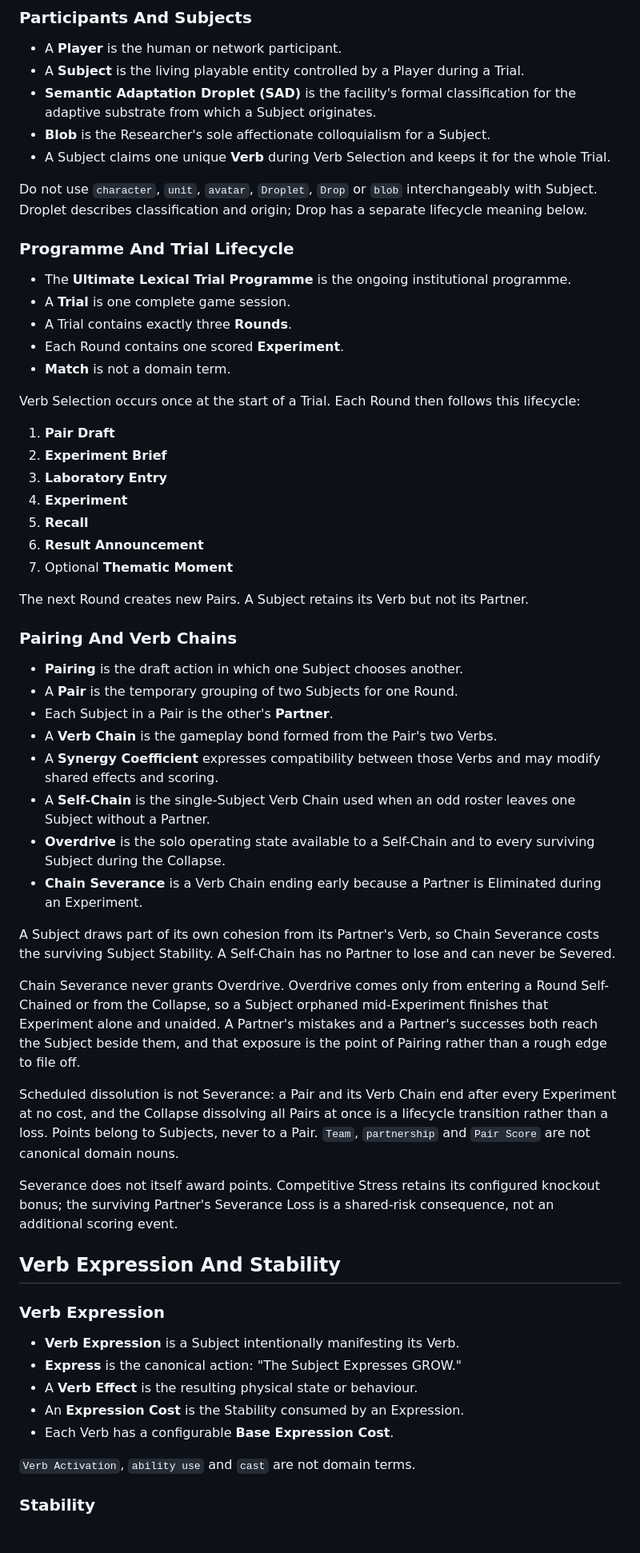
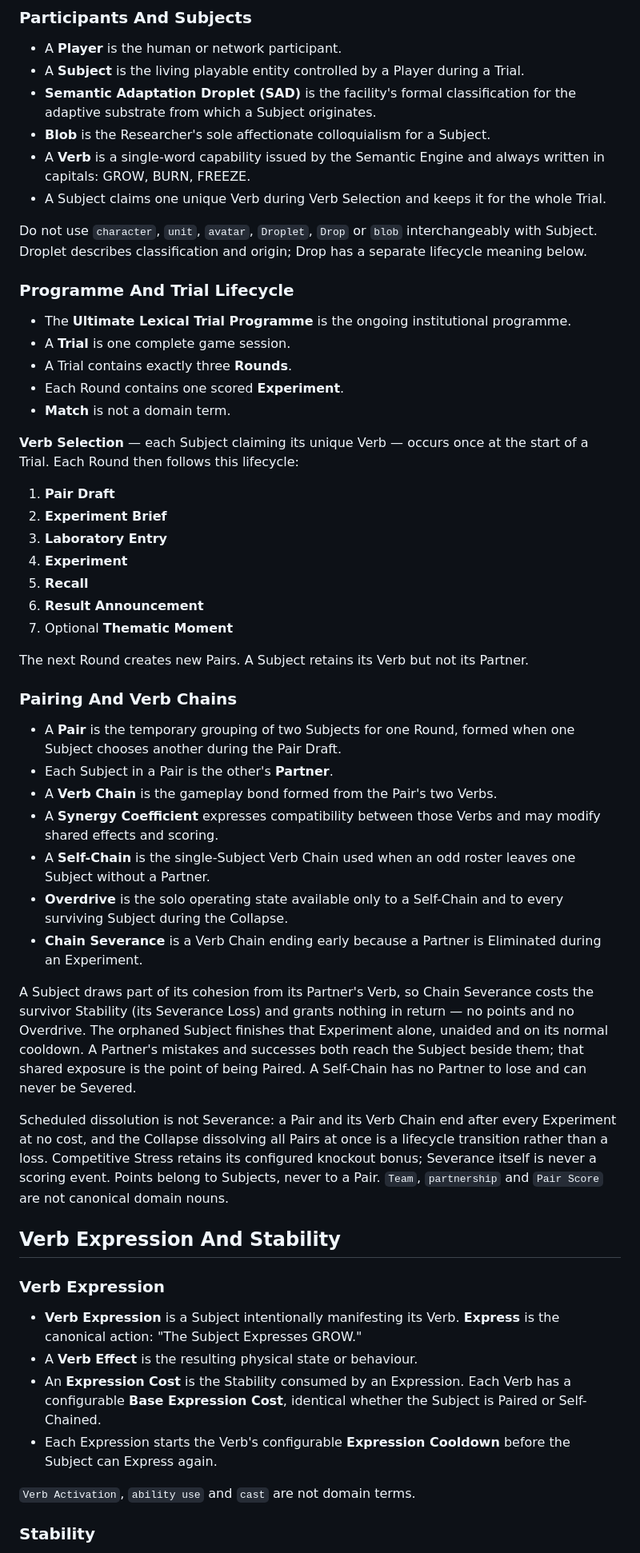
Before and after one commit to CrowBe/VerbEndings, a Markdown page: CONTEXT.md, the part around one of its changes. Shown at 80% size. Rendered like a GitHub page.

```diff
--- a/CONTEXT.md
+++ b/CONTEXT.md
@@ -10,7 +10,8 @@ This document is the canonical source of truth for VerbEndings domain language a
 - A **Subject** is the living playable entity controlled by a Player during a Trial.
 - **Semantic Adaptation Droplet (SAD)** is the facility's formal classification for the adaptive substrate from which a Subject originates.
 - **Blob** is the Researcher's sole affectionate colloquialism for a Subject.
-- A Subject claims one unique **Verb** during Verb Selection and keeps it for the whole Trial.
+- A **Verb** is a single-word capability issued by the Semantic Engine and always written in capitals: GROW, BURN, FREEZE.
+- A Subject claims one unique Verb during Verb Selection and keeps it for the whole Trial.
 
 Do not use `character`, `unit`, `avatar`, `Droplet`, `Drop` or `blob` interchangeably with Subject. Droplet describes classification and origin; Drop has a separate lifecycle meaning below.
 
@@ -22,7 +23,7 @@ Do not use `character`, `unit`, `avatar`, `Droplet`, `Drop` or `blob` interchang
 - Each Round contains one scored **Experiment**.
 - **Match** is not a domain term.
 
-Verb Selection occurs once at the start of a Trial. Each Round then follows this lifecycle:
+**Verb Selection** — each Subject claiming its unique Verb — occurs once at the start of a Trial. Each Round then follows this lifecycle:
 
 1. **Pair Draft**
 2. **Experiment Brief**
@@ -36,32 +37,26 @@ The next Round creates new Pairs. A Subject retains its Verb but not its Partner
 
 ### Pairing And Verb Chains
 
-- **Pairing** is the draft action in which one Subject chooses another.
-- A **Pair** is the temporary grouping of two Subjects for one Round.
+- A **Pair** is the temporary grouping of two Subjects for one Round, formed when one Subject chooses another during the Pair Draft.
 - Each Subject in a Pair is the other's **Partner**.
 - A **Verb Chain** is the gameplay bond formed from the Pair's two Verbs.
 - A **Synergy Coefficient** expresses compatibility between those Verbs and may modify shared effects and scoring.
 - A **Self-Chain** is the single-Subject Verb Chain used when an odd roster leaves one Subject without a Partner.
-- **Overdrive** is the solo operating state available to a Self-Chain and to every surviving Subject during the Collapse.
+- **Overdrive** is the solo operating state available only to a Self-Chain and to every surviving Subject during the Collapse.
 - **Chain Severance** is a Verb Chain ending early because a Partner is Eliminated during an Experiment.
 
-A Subject draws part of its own cohesion from its Partner's Verb, so Chain Severance costs the surviving Subject Stability. A Self-Chain has no Partner to lose and can never be Severed.
+A Subject draws part of its cohesion from its Partner's Verb, so Chain Severance costs the survivor Stability (its Severance Loss) and grants nothing in return — no points and no Overdrive. The orphaned Subject finishes that Experiment alone, unaided and on its normal cooldown. A Partner's mistakes and successes both reach the Subject beside them; that shared exposure is the point of being Paired. A Self-Chain has no Partner to lose and can never be Severed.
 
-Chain Severance never grants Overdrive. Overdrive comes only from entering a Round Self-Chained or from the Collapse, so a Subject orphaned mid-Experiment finishes that Experiment alone and unaided. A Partner's mistakes and a Partner's successes both reach the Subject beside them, and that exposure is the point of Pairing rather than a rough edge to file off.
-
-Scheduled dissolution is not Severance: a Pair and its Verb Chain end after every Experiment at no cost, and the Collapse dissolving all Pairs at once is a lifecycle transition rather than a loss. Points belong to Subjects, never to a Pair. `Team`, `partnership` and `Pair Score` are not canonical domain nouns.
-
-Severance does not itself award points. Competitive Stress retains its configured knockout bonus; the surviving Partner's Severance Loss is a shared-risk consequence, not an additional scoring event.
+Scheduled dissolution is not Severance: a Pair and its Verb Chain end after every Experiment at no cost, and the Collapse dissolving all Pairs at once is a lifecycle transition rather than a loss. Competitive Stress retains its configured knockout bonus; Severance itself is never a scoring event. Points belong to Subjects, never to a Pair. `Team`, `partnership` and `Pair Score` are not canonical domain nouns.
 
 ## Verb Expression And Stability
 
 ### Verb Expression
 
-- **Verb Expression** is a Subject intentionally manifesting its Verb.
-- **Express** is the canonical action: "The Subject Expresses GROW."
+- **Verb Expression** is a Subject intentionally manifesting its Verb. **Express** is the canonical action: "The Subject Expresses GROW."
 - A **Verb Effect** is the resulting physical state or behaviour.
-- An **Expression Cost** is the Stability consumed by an Expression.
-- Each Verb has a configurable **Base Expression Cost**.
+- An **Expression Cost** is the Stability consumed by an Expression. Each Verb has a configurable **Base Expression Cost**, identical whether the Subject is Paired or Self-Chained.
+- Each Expression starts the Verb's configurable **Expression Cooldown** before the Subject can Express again.
 
 `Verb Activation`, `ability use` and `cast` are not domain terms.
 
```
Also changed, not shown: other parts of CONTEXT.md (+18 -39 lines).
